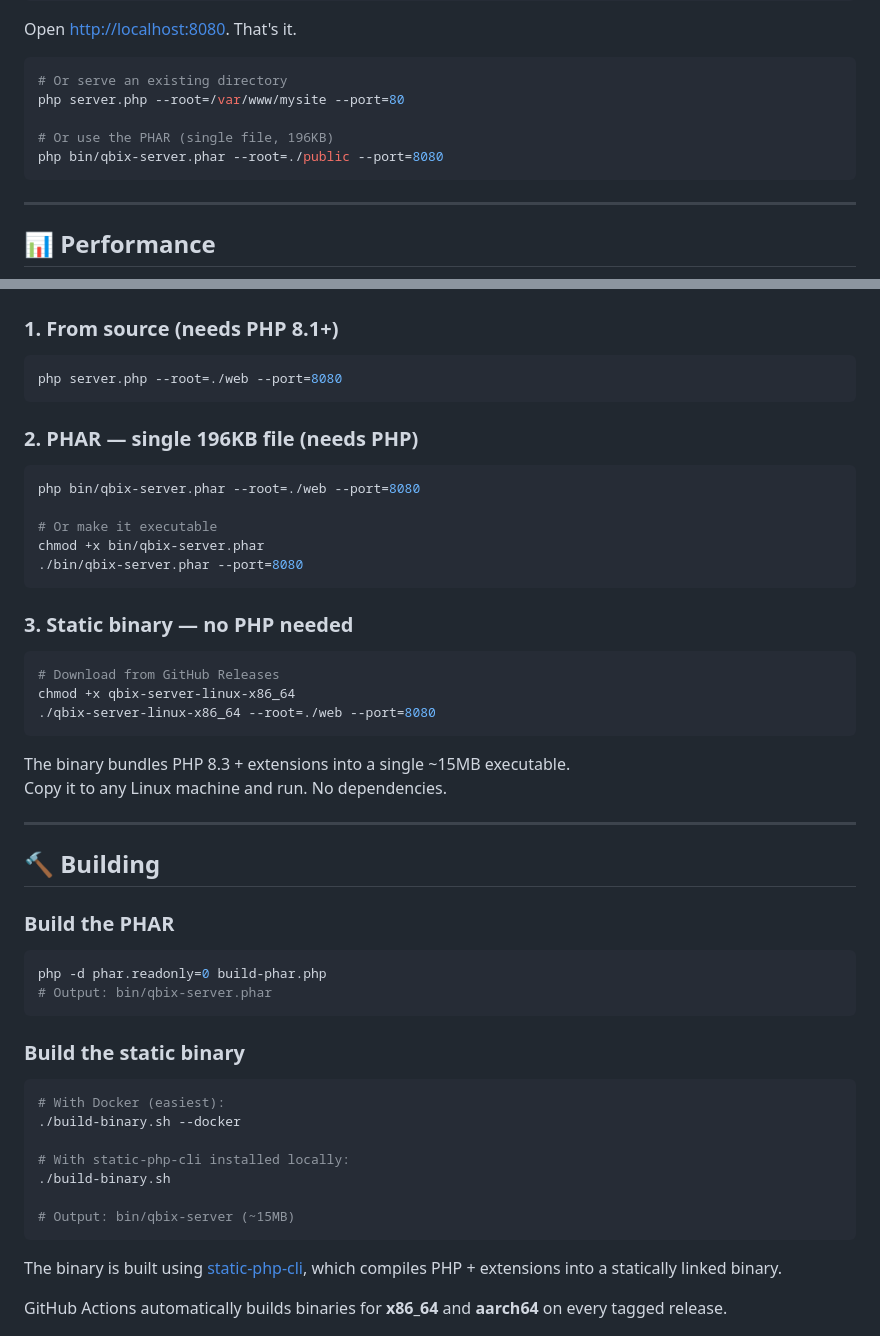
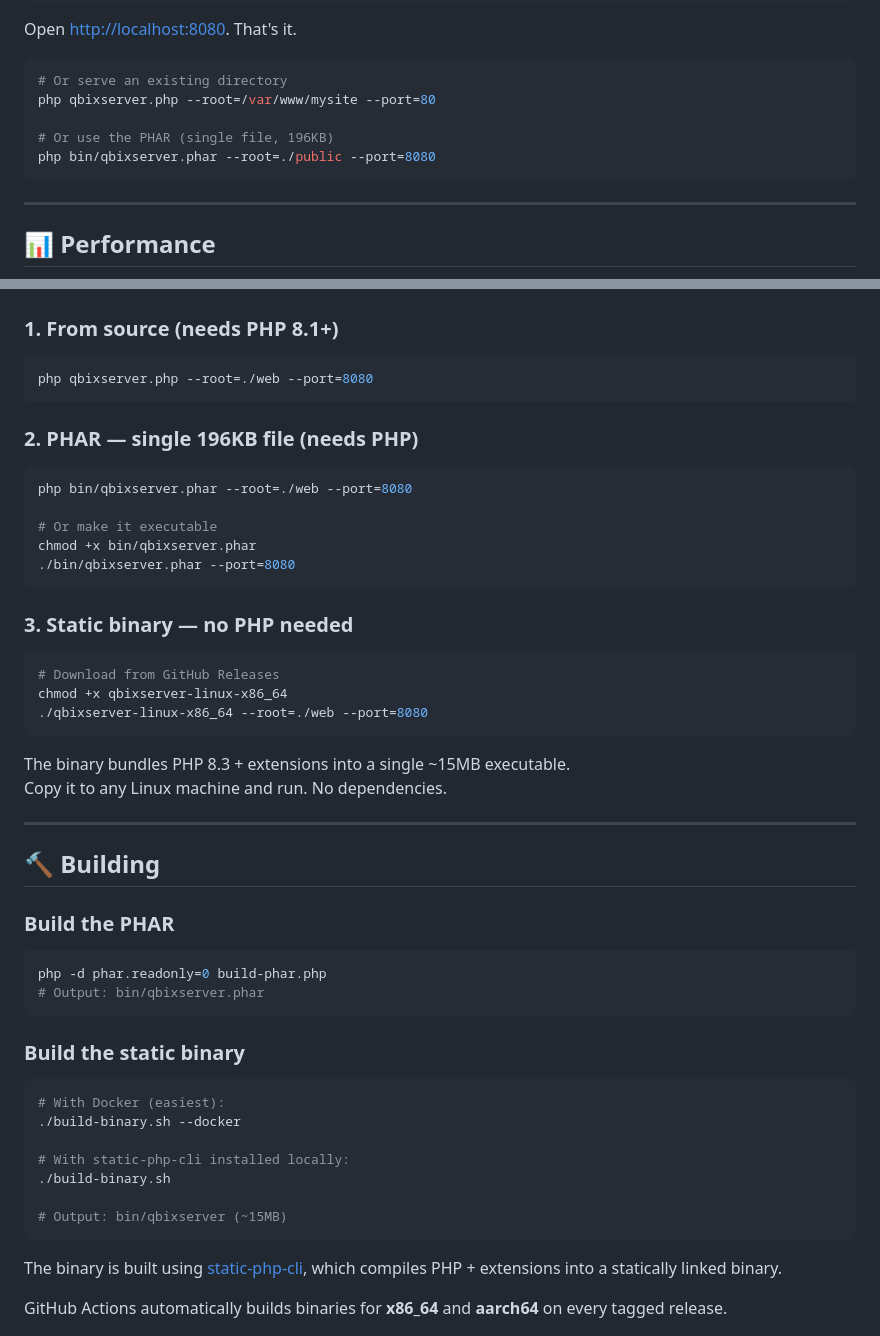
Before and after one commit to Qbix/webserver, a Markdown page: README.md, 2 parts joined by grey strips. GitHub-like rendering.

Commit message:
Updated filenames referenced in README.md

````diff
--- a/README.md
+++ b/README.md
@@ -42,10 +42,10 @@ Open [http://localhost:8080](http://localhost:8080). That's it.
 
 ```bash
 # Or serve an existing directory
-php server.php --root=/var/www/mysite --port=80
+php qbixserver.php --root=/var/www/mysite --port=80
 
 # Or use the PHAR (single file, 196KB)
-php bin/qbix-server.phar --root=./public --port=8080
+php bin/qbixserver.phar --root=./public --port=8080
 ```
 
 ---
@@ -166,25 +166,25 @@ For concurrent PHP execution, use `--workers=N` to pre-fork a worker pool.
 ### 1. From source (needs PHP 8.1+)
 
 ```bash
-php server.php --root=./web --port=8080
+php qbixserver.php --root=./web --port=8080
 ```
 
 ### 2. PHAR — single 196KB file (needs PHP)
 
 ```bash
-php bin/qbix-server.phar --root=./web --port=8080
+php bin/qbixserver.phar --root=./web --port=8080
 
 # Or make it executable
-chmod +x bin/qbix-server.phar
-./bin/qbix-server.phar --port=8080
+chmod +x bin/qbixserver.phar
+./bin/qbixserver.phar --port=8080
 ```
 
 ### 3. Static binary — no PHP needed
 
 ```bash
 # Download from GitHub Releases
-chmod +x qbix-server-linux-x86_64
-./qbix-server-linux-x86_64 --root=./web --port=8080
+chmod +x qbixserver-linux-x86_64
+./qbixserver-linux-x86_64 --root=./web --port=8080
 ```
 
 The binary bundles PHP 8.3 + extensions into a single ~15MB executable.
@@ -198,7 +198,7 @@ Copy it to any Linux machine and run. No dependencies.
 
 ```bash
 php -d phar.readonly=0 build-phar.php
-# Output: bin/qbix-server.phar
+# Output: bin/qbixserver.phar
 ```
 
 ### Build the static binary
@@ -210,7 +210,7 @@ php -d phar.readonly=0 build-phar.php
 # With static-php-cli installed locally:
 ./build-binary.sh
 
-# Output: bin/qbix-server (~15MB)
+# Output: bin/qbixserver (~15MB)
 ```
 
 The binary is built using [static-php-cli](https://github.com/crazywhalecc/static-php-cli),
````
